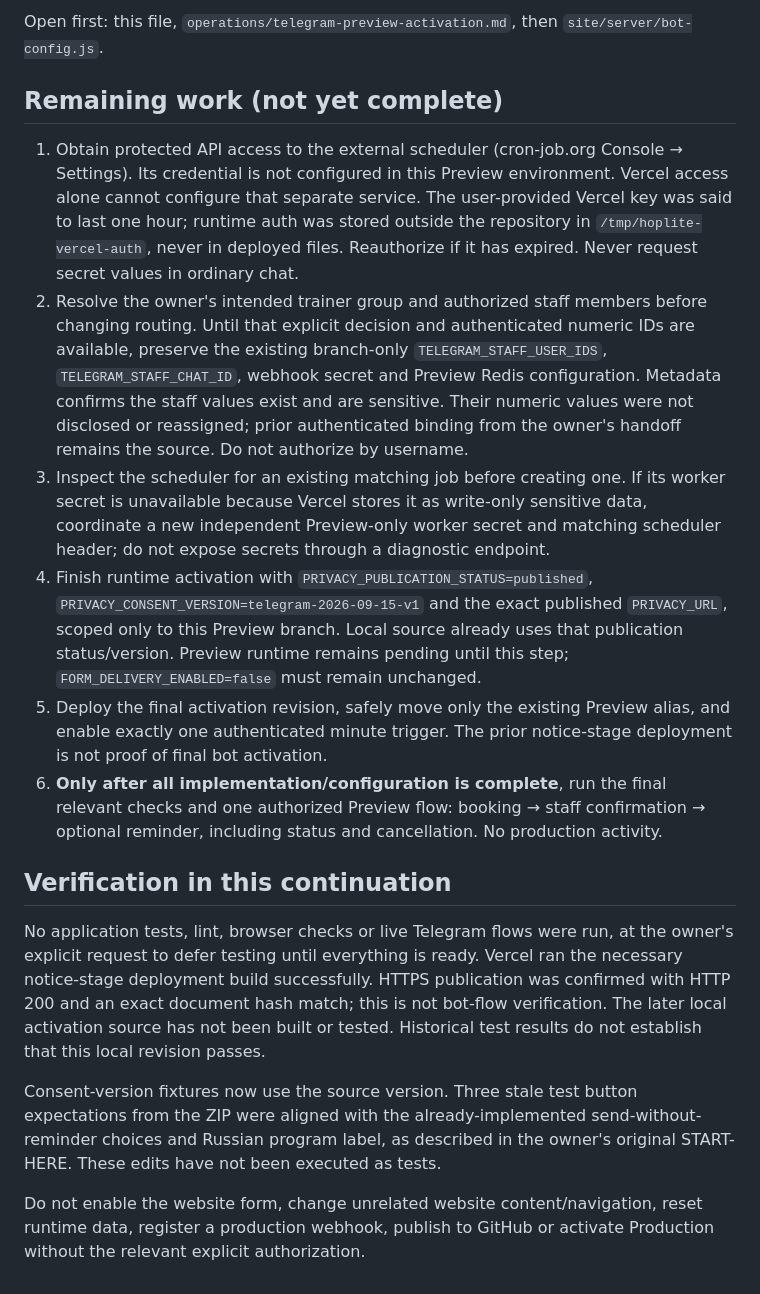
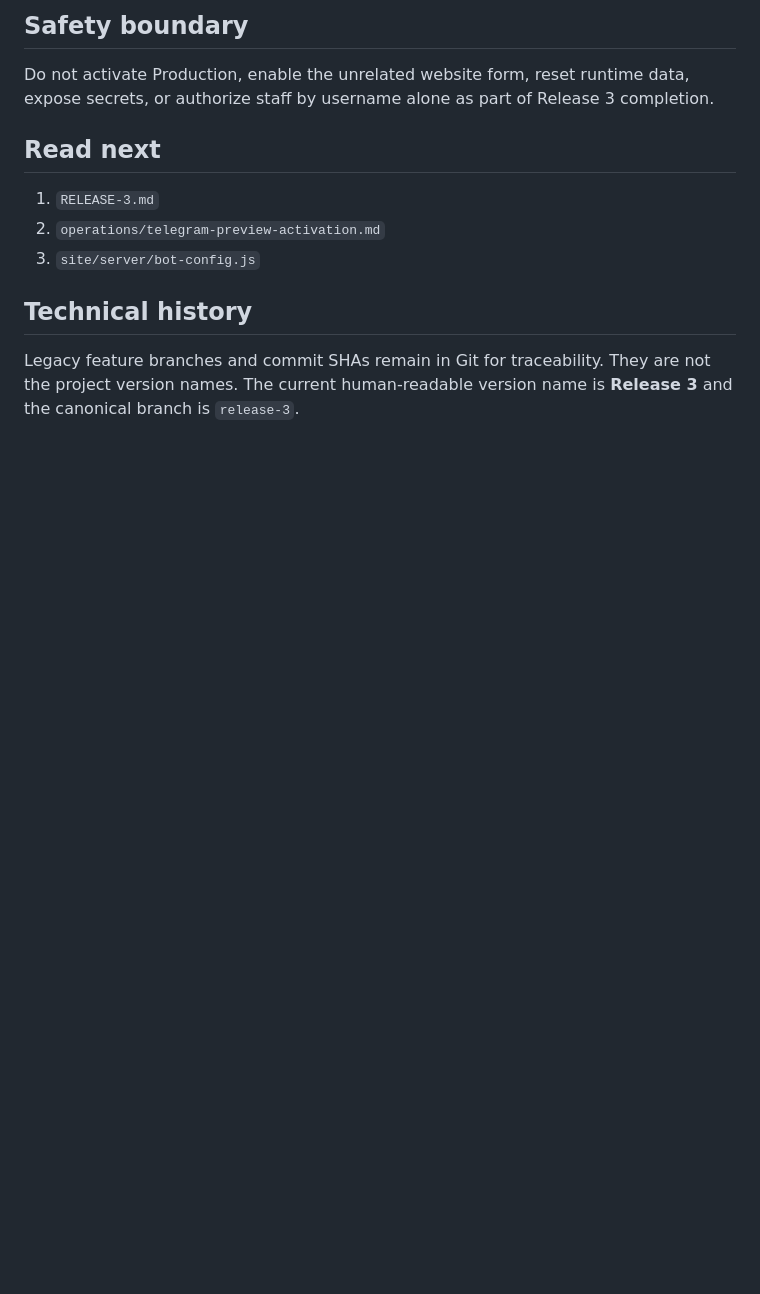
Before and after one commit to koss32/Ak-l-wen, a Markdown page: START-HERE.md, the part around one of its changes. Drawn GitHub-style; blank space fills up the shorter version.

```diff
--- a/START-HERE.md
+++ b/START-HERE.md
@@ -71,52 +58,14 @@ deployment. Their new/updated regression tests have not been executed.
 
-Open first: this file, `operations/telegram-preview-activation.md`, then
-`site/server/bot-config.js`.
+## Safety boundary
 
-## Remaining work (not yet complete)
+Do not activate Production, enable the unrelated website form, reset runtime data, expose secrets, or authorize staff by username alone as part of Release 3 completion.
 
-1. Obtain protected API access to the external scheduler (cron-job.org Console →
-   Settings). Its credential is not configured in this Preview environment.
-   Vercel access alone cannot configure that separate service. The user-provided
-   Vercel key was said to last one hour; runtime auth was stored outside the
-   repository in `/tmp/hoplite-vercel-auth`, never in deployed files. Reauthorize
-   if it has expired. Never request secret values in ordinary chat.
-2. Resolve the owner's intended trainer group and authorized staff members before
-   changing routing. Until that explicit decision and authenticated numeric IDs
-   are available, preserve the existing branch-only `TELEGRAM_STAFF_USER_IDS`,
-   `TELEGRAM_STAFF_CHAT_ID`, webhook secret and Preview Redis configuration.
-   Metadata confirms the staff values exist and are sensitive. Their numeric
-   values were not disclosed or reassigned; prior authenticated binding from the
-   owner's handoff remains the source. Do not authorize by username.
-3. Inspect the scheduler for an existing matching job before creating one. If its
-   worker secret is unavailable because Vercel stores it as write-only sensitive
-   data, coordinate a new independent Preview-only worker secret and matching
-   scheduler header; do not expose secrets through a diagnostic endpoint.
-4. Finish runtime activation with `PRIVACY_PUBLICATION_STATUS=published`,
-   `PRIVACY_CONSENT_VERSION=telegram-2026-09-15-v1` and the exact published
-   `PRIVACY_URL`, scoped only to this Preview branch. Local source already uses
-   that publication status/version. Preview runtime remains pending until this
-   step; `FORM_DELIVERY_ENABLED=false` must remain unchanged.
-5. Deploy the final activation revision, safely move only the existing Preview
-   alias, and enable exactly one authenticated minute trigger. The prior
-   notice-stage deployment is not proof of final bot activation.
-6. **Only after all implementation/configuration is complete**, run the final
-   relevant checks and one authorized Preview flow: booking → staff confirmation
-   → optional reminder, including status and cancellation. No production activity.
+## Read next
 
-## Verification in this continuation
+1. `RELEASE-3.md`
+2. `operations/telegram-preview-activation.md`
+3. `site/server/bot-config.js`
 
-No application tests, lint, browser checks or live Telegram flows were run, at the
-owner's explicit request to defer testing until everything is ready. Vercel ran
-the necessary notice-stage deployment build successfully. HTTPS publication was
-confirmed with HTTP 200 and an exact document hash match; this is not bot-flow
-verification. The later local activation source has not been built or tested.
-Historical test results do not establish that this local revision passes.
+## Technical history
 
-Consent-version fixtures now use the source version. Three stale test button
-expectations from the ZIP were aligned with the already-implemented send-without-
-reminder choices and Russian program label, as described in the owner's original
-START-HERE. These edits have not been executed as tests.
-
-Do not enable the website form, change unrelated website content/navigation,
-reset runtime data, register a production webhook, publish to GitHub or activate
-Production without the relevant explicit authorization.
+Legacy feature branches and commit SHAs remain in Git for traceability. They are not the project version names. The current human-readable version name is **Release 3** and the canonical branch is `release-3`.
```
Also changed, not shown: other parts of START-HERE.md (+42 -55 lines).
